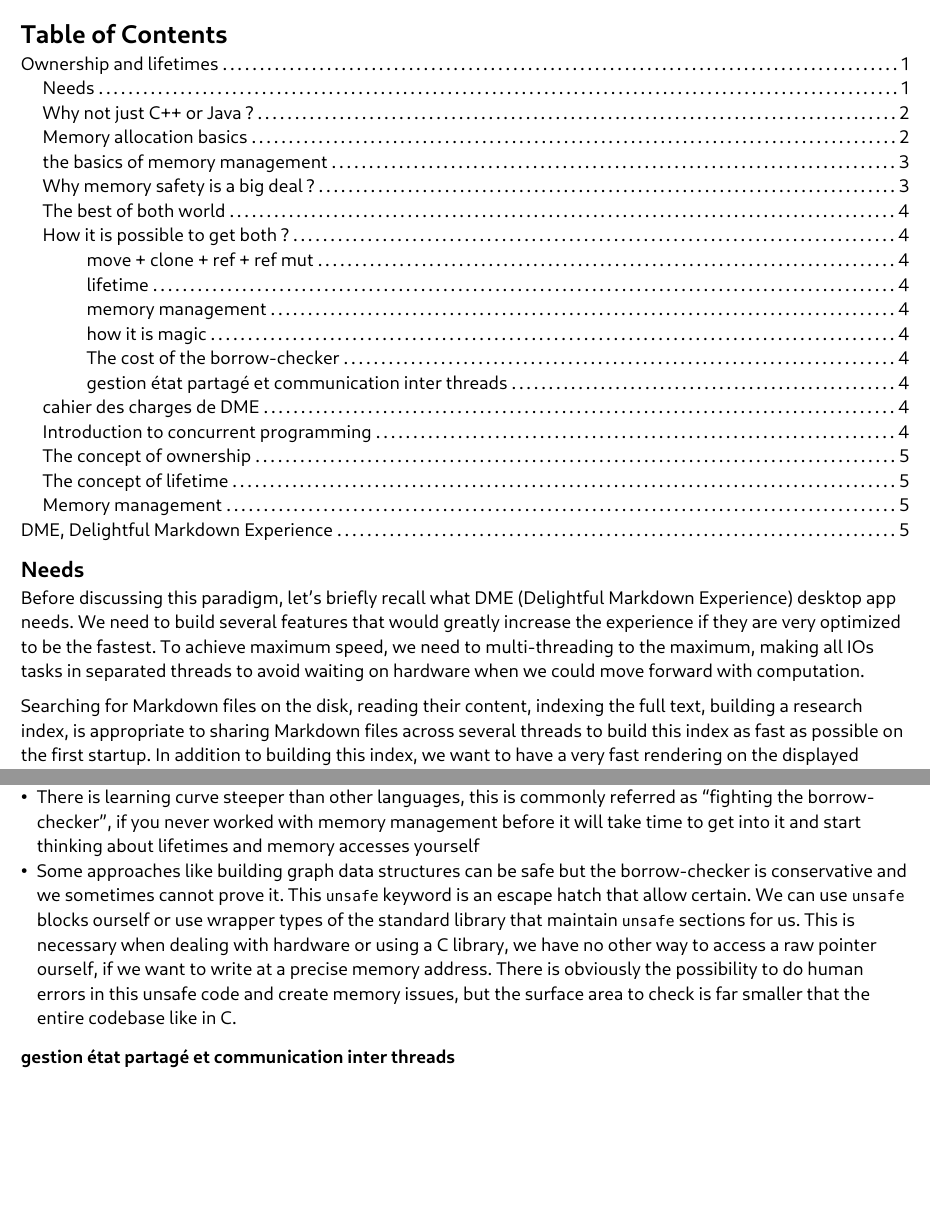
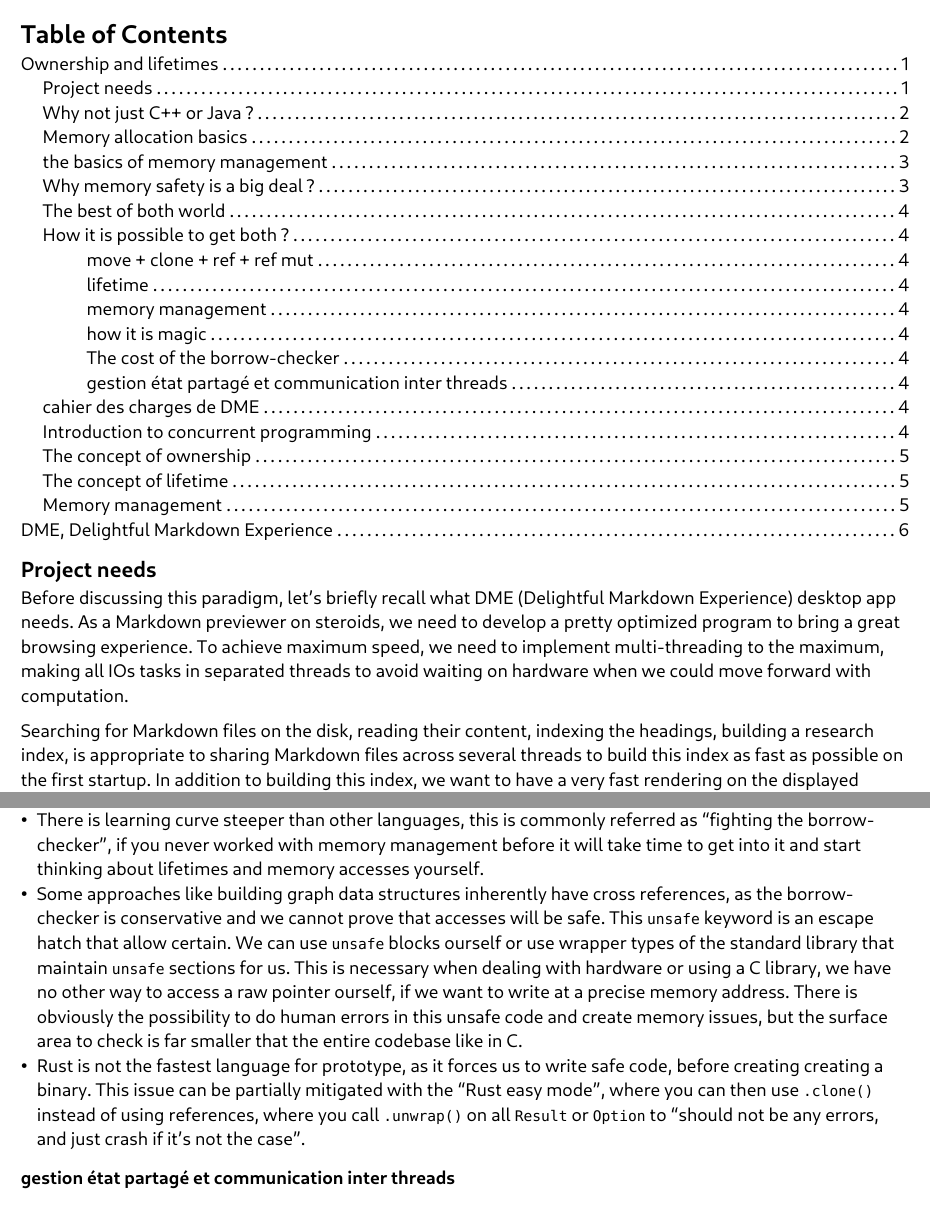
Before and after one commit to samuelroland/dme, a Typst document (docs/paradigm-analysis-report.typ): two parts of pages 1 and 4 of 5 before the commit and two parts of pages 1 and 4 of 6 after it, joined at a grey line, cut so that both start at the same text, the shorter picture padded with empty space. Compiled offline with Typst 0.15.

Commit message:
Save small improvements

```diff
--- a/docs/paradigm-analysis-report.typ
+++ b/docs/paradigm-analysis-report.typ
@@ -21,6 +21,6 @@ PLM - Paradigm analysis report
  title: "Table of Contents",
 )
 
-== Needs
-Before discussing this paradigm, let's briefly recall what DME (Delightful Markdown Experience) desktop app needs. We need to build several features that would greatly increase the experience if they are very optimized to be the fastest. To achieve maximum speed, we need to multi-threading to the maximum, making all IOs tasks in separated threads to avoid waiting on hardware when we could move forward with computation.
+== Project needs
+Before discussing this paradigm, let's briefly recall what DME (Delightful Markdown Experience) desktop app needs. As a Markdown previewer on steroids, we need to develop a pretty optimized program to bring a great browsing experience. To achieve maximum speed, we need to implement multi-threading to the maximum, making all IOs tasks in separated threads to avoid waiting on hardware when we could move forward with computation.
 
@@ -103,8 +103,9 @@ comment on fait pour ne pas avoir de garbage collector
 ==== The cost of the borrow-checker
 The numerous benefits we get with the borrow-checker also come at a cost:
 // actually no particular cost about time, this seems to be the LLVM and linking taking most of the time, not the borrow-checker...
-- There is learning curve steeper than other languages, this is commonly referred as "fighting the borrow-checker", if you never worked with memory management before it will take time to get into it and start thinking about lifetimes and memory accesses yourself
-- Some approaches like building graph data structures can be safe but the borrow-checker is conservative and we sometimes cannot prove it. This `unsafe` keyword is an escape hatch that allow certain. We can use `unsafe` blocks ourself or use wrapper types of the standard library that maintain `unsafe` sections for us. This is necessary when dealing with hardware or using a C library, we have no other way to access a raw pointer ourself, if we want to write at a precise memory address. There is obviously the possibility to do human errors in this unsafe code and create memory issues, but the surface area to check is far smaller that the entire codebase like in C.
+- There is learning curve steeper than other languages, this is commonly referred as "fighting the borrow-checker", if you never worked with memory management before it will take time to get into it and start thinking about lifetimes and memory accesses yourself.
+- Some approaches like building graph data structures inherently have cross references, as the borrow-checker is conservative and we cannot prove that accesses will be safe. This `unsafe` keyword is an escape hatch that allow certain. We can use `unsafe` blocks ourself or use wrapper types of the standard library that maintain `unsafe` sections for us. This is necessary when dealing with hardware or using a C library, we have no other way to access a raw pointer ourself, if we want to write at a precise memory address. There is obviously the possibility to do human errors in this unsafe code and create memory issues, but the surface area to check is far smaller that the entire codebase like in C.
+- Rust is not the fastest language for prototype, as it forces us to write safe code, before creating creating a binary. This issue can be partially mitigated with the "Rust easy mode", where you can then use `.clone()` instead of using references, where you call `.unwrap()` on all `Result` or `Option` to "should not be any errors, and just crash if it's not the case".
 
 ==== gestion état partagé et communication inter threads
 
```
Also changed, not shown: docs/paradigm-analysis-report.typ (2 more changed lines).
